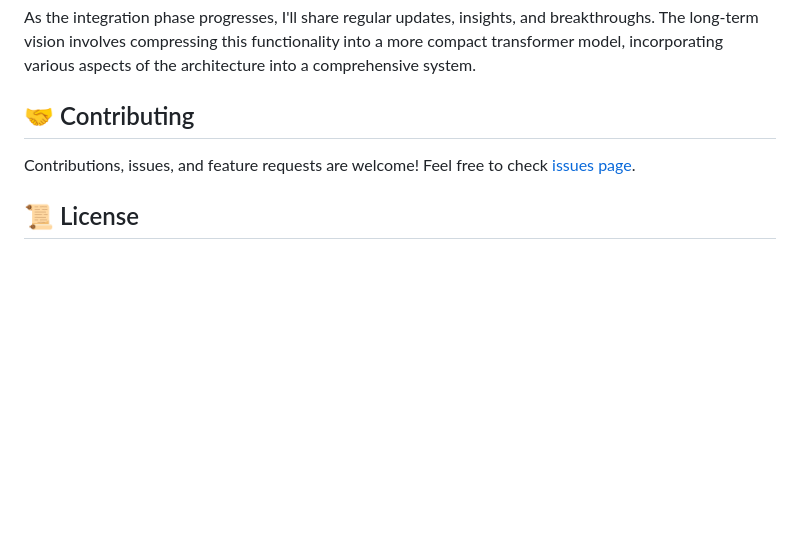
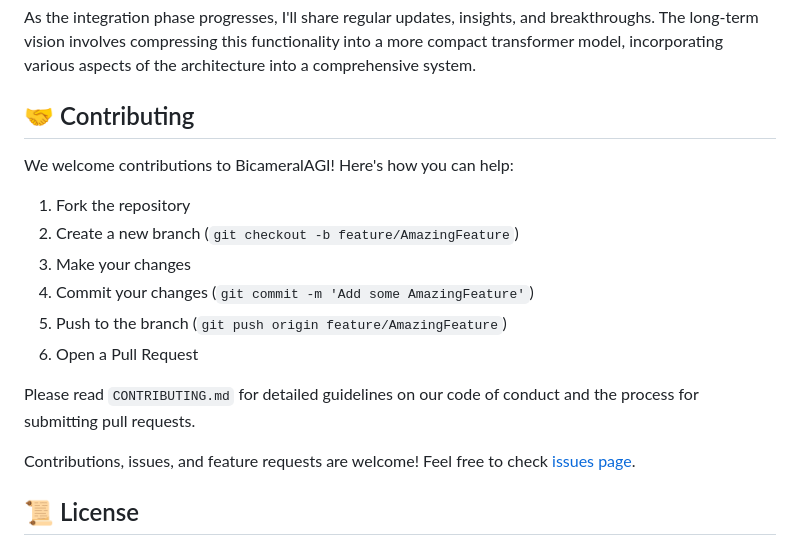
Before and after one commit to alanh90/BicameralAGI, a Markdown page: README.md, the part around the change. GitHub-like rendering; blank space fills up the shorter version.

Commit message:
Updated the contributions aspect of the project

```diff
--- a/README.md
+++ b/README.md
@@ -122,6 +122,16 @@ For over a year, I've been developing various aspects of this AI system, experim
 As the integration phase progresses, I'll share regular updates, insights, and breakthroughs. The long-term vision involves compressing this functionality into a more compact transformer model, incorporating various aspects of the architecture into a comprehensive system.
 <a name="contributing-section"></a>
 ## 🤝 Contributing
+We welcome contributions to BicameralAGI! Here's how you can help:
+
+1. Fork the repository
+2. Create a new branch (`git checkout -b feature/AmazingFeature`)
+3. Make your changes
+4. Commit your changes (`git commit -m 'Add some AmazingFeature'`)
+5. Push to the branch (`git push origin feature/AmazingFeature`)
+6. Open a Pull Request
+
+Please read `CONTRIBUTING.md` for detailed guidelines on our code of conduct and the process for submitting pull requests.
 
 Contributions, issues, and feature requests are welcome! Feel free to check [issues page](https://github.com/alanh90/BicameralAGI/issues).
 <a name="license-section"></a>
```
Also changed, not shown: CONTRIBUTING.md (added, +47 -0 lines).
